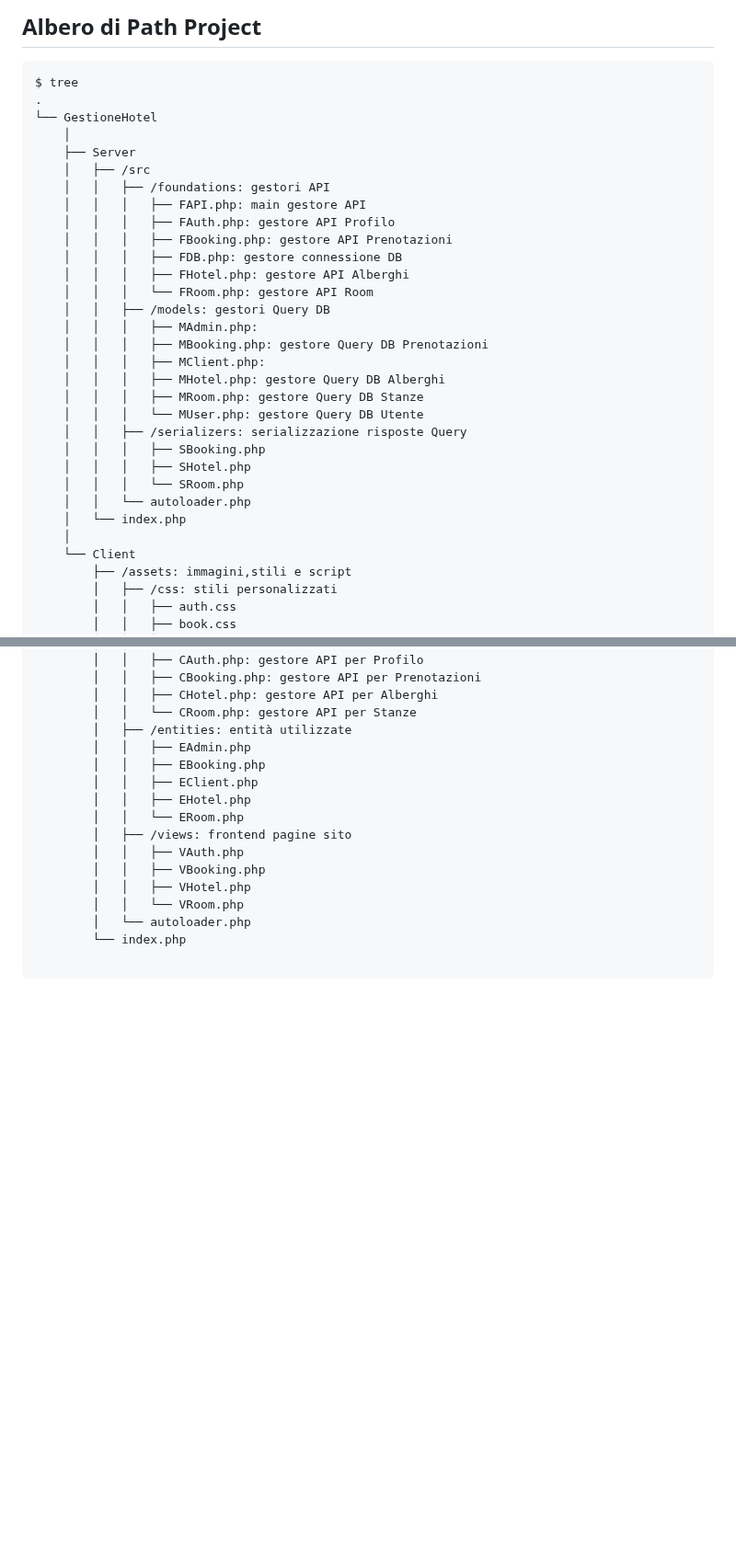
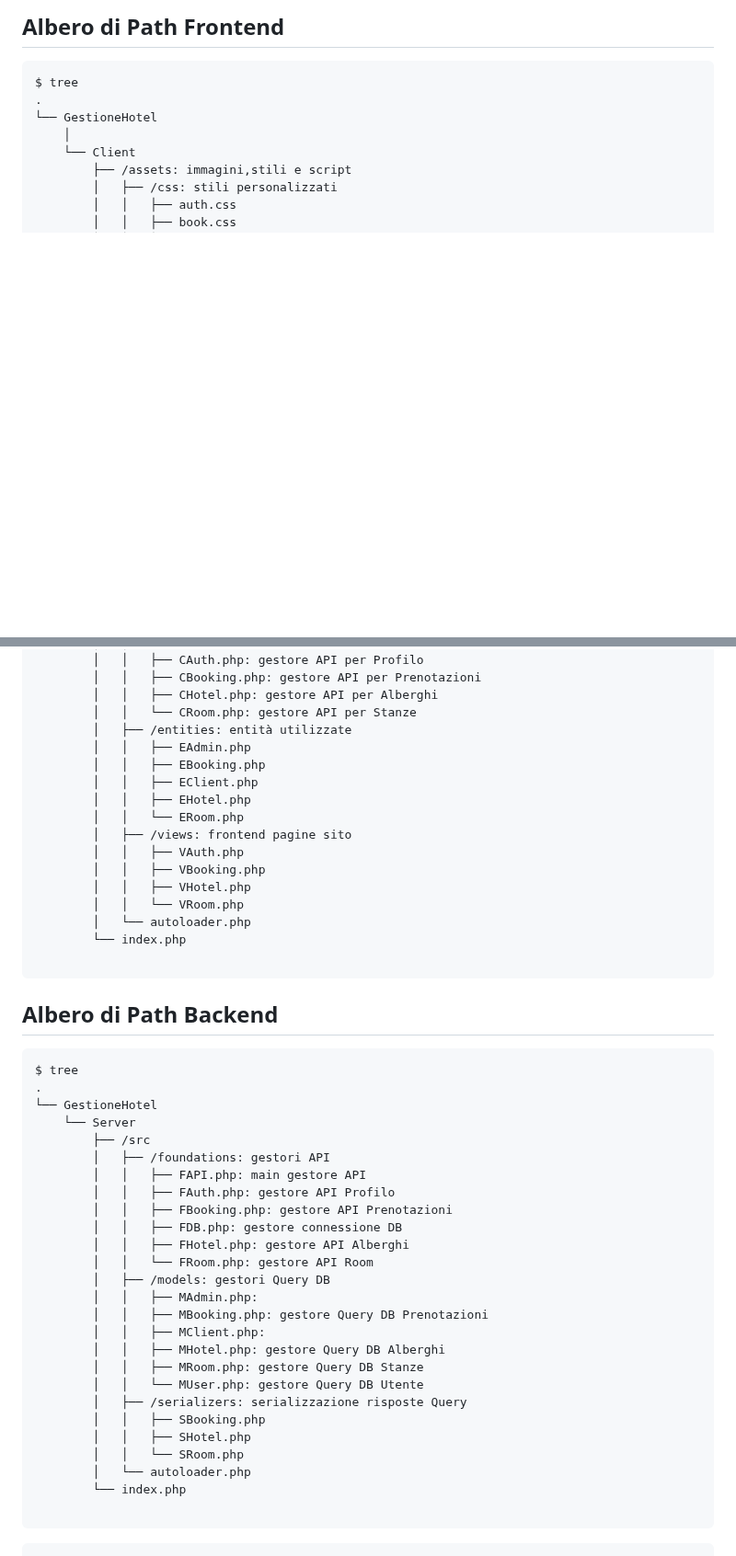
Before and after one commit to vittorioPiotti/HotelsBooking-Web, a Markdown page: project/readme.md, 2 parts joined by grey strips. Shown at 92% size. GitHub-like rendering; blank space fills up the shorter version.

````diff
--- a/project/readme.md
+++ b/project/readme.md
@@ -1,32 +1,10 @@
-## Albero di Path Project
+
+## Albero di Path Frontend
 
 ```bash
 $ tree
 .
 └── GestioneHotel
-    │
-    ├── Server
-    │   ├── /src
-    │   │   ├── /foundations: gestori API
-    │   │   │   ├── FAPI.php: main gestore API
-    │   │   │   ├── FAuth.php: gestore API Profilo
-    │   │   │   ├── FBooking.php: gestore API Prenotazioni
-    │   │   │   ├── FDB.php: gestore connessione DB
-    │   │   │   ├── FHotel.php: gestore API Alberghi
-    │   │   │   └── FRoom.php: gestore API Room
-    │   │   ├── /models: gestori Query DB
-    │   │   │   ├── MAdmin.php:
-    │   │   │   ├── MBooking.php: gestore Query DB Prenotazioni
-    │   │   │   ├── MClient.php:
-    │   │   │   ├── MHotel.php: gestore Query DB Alberghi
-    │   │   │   ├── MRoom.php: gestore Query DB Stanze
-    │   │   │   └── MUser.php: gestore Query DB Utente
-    │   │   ├── /serializers: serializzazione risposte Query
-    │   │   │   ├── SBooking.php
-    │   │   │   ├── SHotel.php
-    │   │   │   └── SRoom.php
-    │   │   └── autoloader.php
-    │   └── index.php
     │
     └── Client
         ├── /assets: immagini,stili e script
@@ -87,3 +65,38 @@ $ tree
         └── index.php
 
 ```
+
+
+
+## Albero di Path Backend
+
+```bash
+$ tree
+.
+└── GestioneHotel
+    └── Server
+    	├── /src
+    	│   ├── /foundations: gestori API
+    	│   │   ├── FAPI.php: main gestore API
+    	│   │   ├── FAuth.php: gestore API Profilo
+    	│   │   ├── FBooking.php: gestore API Prenotazioni
+    	│   │   ├── FDB.php: gestore connessione DB
+    	│   │   ├── FHotel.php: gestore API Alberghi
+    	│   │   └── FRoom.php: gestore API Room
+    	│   ├── /models: gestori Query DB
+    	│   │   ├── MAdmin.php:
+    	│   │   ├── MBooking.php: gestore Query DB Prenotazioni
+    	│   │   ├── MClient.php:
+    	│   │   ├── MHotel.php: gestore Query DB Alberghi
+    	│   │   ├── MRoom.php: gestore Query DB Stanze
+    	│   │   └── MUser.php: gestore Query DB Utente
+    	│   ├── /serializers: serializzazione risposte Query
+    	│   │   ├── SBooking.php
+    	│   │   ├── SHotel.php
+    	│   │   └── SRoom.php
+    	│   └── autoloader.php
+    	└── index.php
+
+```
+
+```
````
